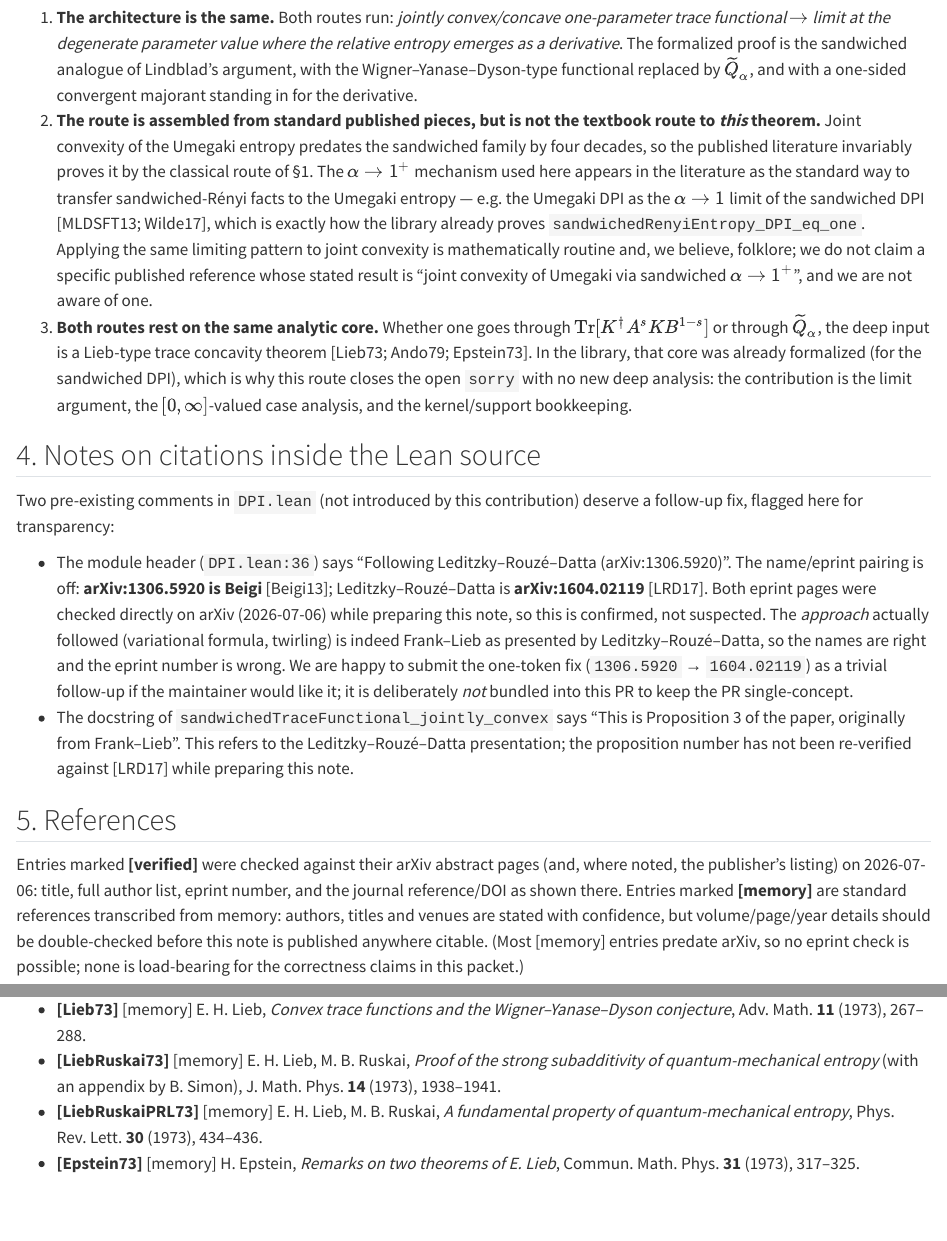
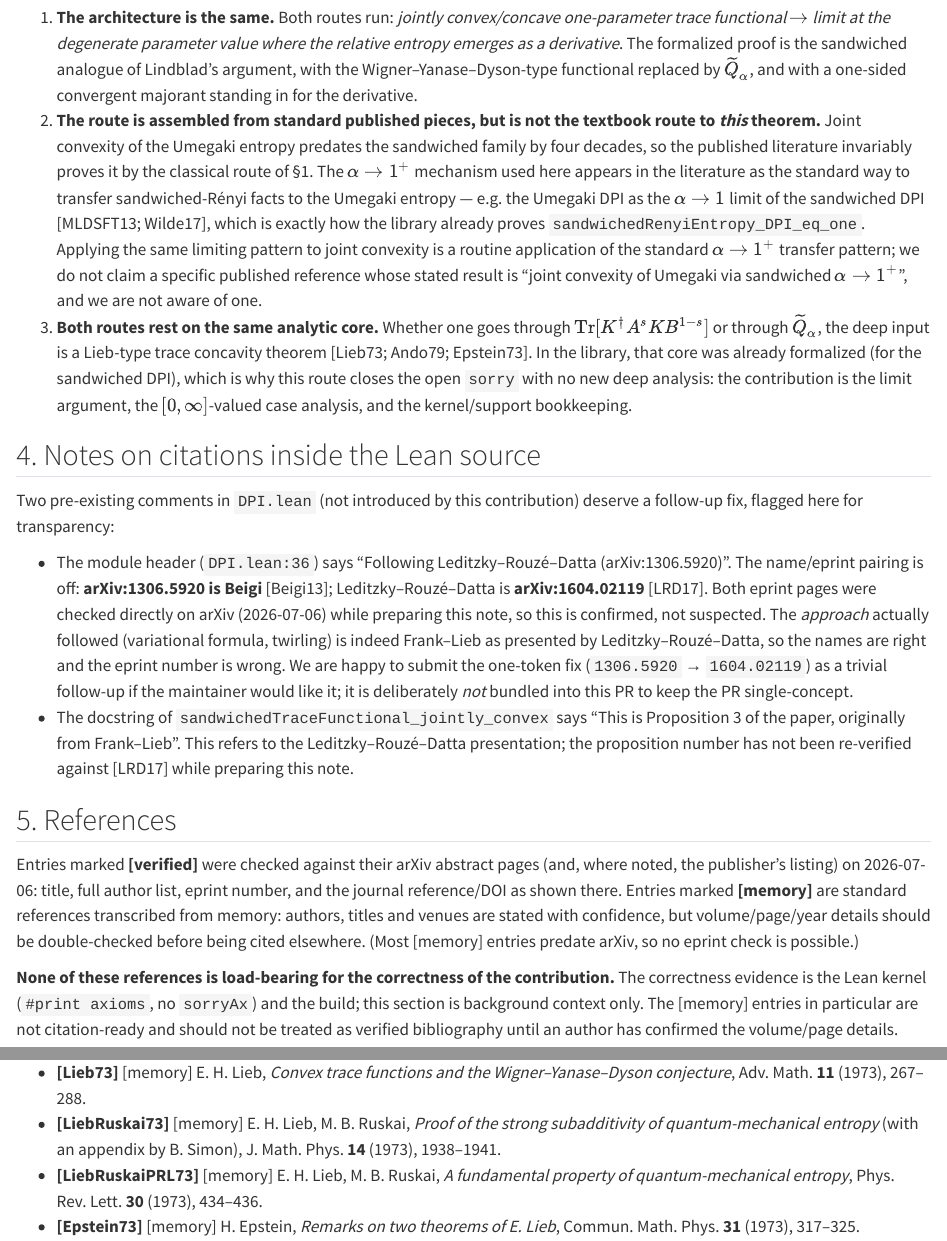
Before and after one commit to phaynes/submissions, a Quarto document (PhysLean/submitted/Proof-Joint-convexity-of-the-Umegaki-quantum-relative-entropy/docs/literature.qmd): the page in a window 1100 px wide, from 1600 px down, and a second part further down, joined at a grey line. Rendered offline with R 4.5, knitr and Pandoc in place of Quarto, with nearby package versions.

Commit message:
docs(PhysLean): third-review wording + bibliographic-posture edits
Apply the review's exact wording changes and strengthen the bibliographic
framing:

- PR-BODY placement line: "I am happy to move it" -> "I placed it in DPI.lean
  to avoid the import cycle; I can move it if maintainers prefer a different
  module structure."
- PR-BODY reviewer-focus item 4: softer "the remaining work should be limited
  to style or factoring preferences."
- PR-BODY checks: add the BASE_REF note so reviewers on upstream/master know to
  run BASE_REF=<remote>/master ./verify.sh.
- literature.qmd: drop the speculative "and, we believe, folklore" for "a
  routine application of the standard alpha->1+ transfer pattern"; and state
  explicitly that NO reference here is load-bearing for correctness and the
  [memory] entries are not citation-ready until an author confirms them
  (satisfies the AI policy's human-verifies-bibliography point).
- Re-rendered literature.pdf.

Not changed (per prior decisions / needs your call): AI Co-authored-by trailer
on the PR-branch commit, and extracting further helper lemmas from the theorem.

```diff
--- a/PhysLean/submitted/Proof-Joint-convexity-of-the-Umegaki-quantum-relative-entropy/docs/literature.qmd
+++ b/PhysLean/submitted/Proof-Joint-convexity-of-the-Umegaki-quantum-relative-entropy/docs/literature.qmd
@@ -105,9 +105,10 @@ Three honest observations about this comparison:
    entropy — e.g. the Umegaki DPI as the $\alpha \to 1$ limit of the sandwiched DPI
    [MLDSFT13; Wilde17], which is exactly how the library already proves
    `sandwichedRenyiEntropy_DPI_eq_one`. Applying the same limiting pattern to joint
-   convexity is mathematically routine and, we believe, folklore; we do not claim a
-   specific published reference whose stated result is "joint convexity of Umegaki via
-   sandwiched $\alpha \to 1^{+}$", and we are not aware of one.
+   convexity is a routine application of the standard $\alpha \to 1^{+}$ transfer
+   pattern; we do not claim a specific published reference whose stated result is
+   "joint convexity of Umegaki via sandwiched $\alpha \to 1^{+}$", and we are not aware
+   of one.
 3. **Both routes rest on the same analytic core.** Whether one goes through
    $\operatorname{Tr}[K^\dagger A^s K B^{1-s}]$ or through $\widetilde Q_\alpha$, the
    deep input is a Lieb-type trace concavity theorem [Lieb73; Ando79; Epstein73].
@@ -141,9 +142,14 @@ Entries marked **[verified]** were checked against their arXiv abstract pages (a
 where noted, the publisher's listing) on 2026-07-06: title, full author list, eprint
 number, and the journal reference/DOI as shown there. Entries marked **[memory]** are
 standard references transcribed from memory: authors, titles and venues are stated with
-confidence, but volume/page/year details should be double-checked before this note is
-published anywhere citable. (Most [memory] entries predate arXiv, so no eprint check is
-possible; none is load-bearing for the correctness claims in this packet.)
+confidence, but volume/page/year details should be double-checked before being cited
+elsewhere. (Most [memory] entries predate arXiv, so no eprint check is possible.)
+
+**None of these references is load-bearing for the correctness of the contribution.**
+The correctness evidence is the Lean kernel (`#print axioms`, no `sorryAx`) and the
+build; this section is background context only. The [memory] entries in particular are
+not citation-ready and should not be treated as verified bibliography until an author
+has confirmed the volume/page details.
 
 - **[Umegaki62]** [memory] H. Umegaki, *Conditional expectation in an operator algebra,
   IV (entropy and information)*, Kōdai Math. Sem. Rep. **14** (1962), 59–85.
```
Also changed, not shown: PhysLean/submitted/Proof-Joint-convexity-of-the-Umegaki-quantum-relative-entropy/PR-BODY.md (+7 -3 lines), 3 other files.
